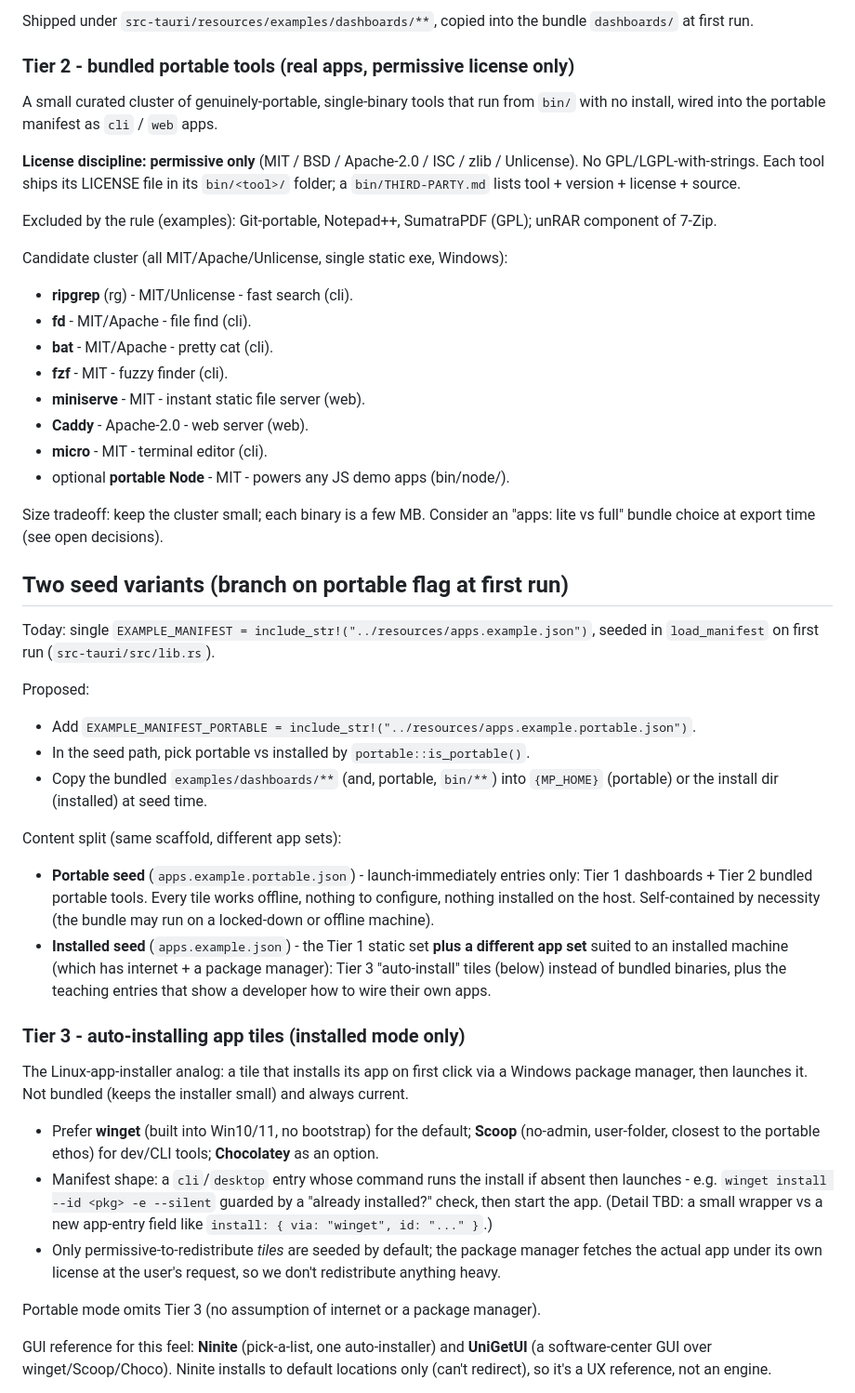
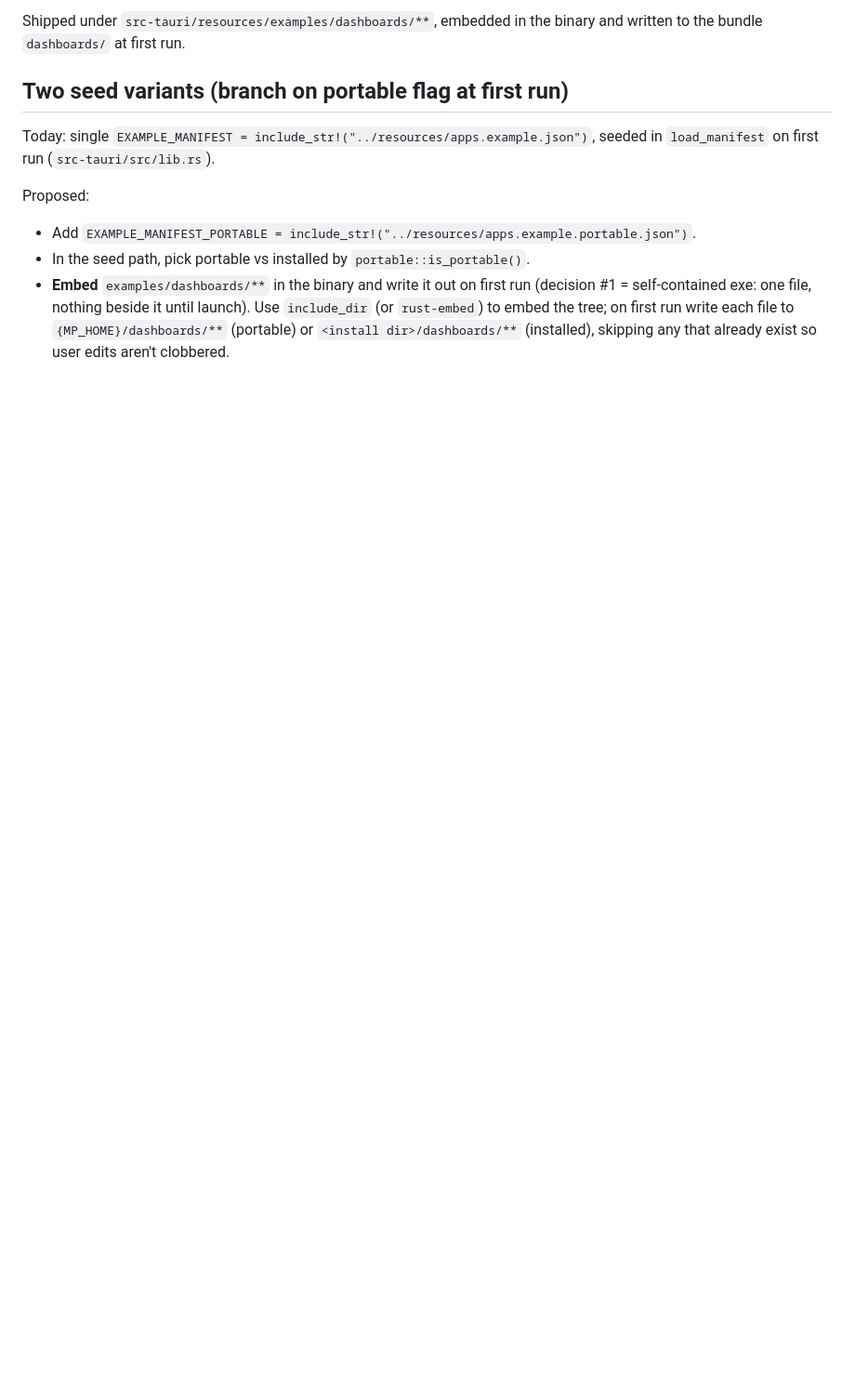
Before and after one commit to kjustinkeener/Moonpool, a Markdown page: docs/portable-scaffold.md, the part around one of its changes. Shown at 93% size. Rendered like a GitHub page; blank space fills up the shorter version.

```diff
--- a/docs/portable-scaffold.md
+++ b/docs/portable-scaffold.md
@@ -69,31 +72,6 @@ Candidate set (impressive, all instant):
 
-Shipped under `src-tauri/resources/examples/dashboards/**`, copied into the bundle
-`dashboards/` at first run.
-
-### Tier 2 - bundled portable tools (real apps, permissive license only)
-
-A small curated cluster of genuinely-portable, single-binary tools that run from
-`bin/` with no install, wired into the portable manifest as `cli` / `web` apps.
-
-**License discipline: permissive only** (MIT / BSD / Apache-2.0 / ISC / zlib /
-Unlicense). No GPL/LGPL-with-strings. Each tool ships its LICENSE file in its
-`bin/<tool>/` folder; a `bin/THIRD-PARTY.md` lists tool + version + license + source.
-
-Excluded by the rule (examples): Git-portable, Notepad++, SumatraPDF (GPL);
-unRAR component of 7-Zip.
-
-Candidate cluster (all MIT/Apache/Unlicense, single static exe, Windows):
-- **ripgrep** (rg) - MIT/Unlicense - fast search (cli).
-- **fd** - MIT/Apache - file find (cli).
-- **bat** - MIT/Apache - pretty cat (cli).
-- **fzf** - MIT - fuzzy finder (cli).
-- **miniserve** - MIT - instant static file server (web).
-- **Caddy** - Apache-2.0 - web server (web).
-- **micro** - MIT - terminal editor (cli).
-- optional **portable Node** - MIT - powers any JS demo apps (bin/node/).
-
-Size tradeoff: keep the cluster small; each binary is a few MB. Consider an
-"apps: lite vs full" bundle choice at export time (see open decisions).
+Shipped under `src-tauri/resources/examples/dashboards/**`, embedded in the binary
+and written to the bundle `dashboards/` at first run.
 
 ## Two seed variants (branch on portable flag at first run)
 
@@ -103,39 +81,9 @@ seeded in `load_manifest` on first run (`src-tauri/src/lib.rs`).
 Proposed:
 - Add `EXAMPLE_MANIFEST_PORTABLE = include_str!("../resources/apps.example.portable.json")`.
 - In the seed path, pick portable vs installed by `portable::is_portable()`.
-- Copy the bundled `examples/dashboards/**` (and, portable, `bin/**`) into
-  `{MP_HOME}` (portable) or the install dir (installed) at seed time.
+- **Embed** `examples/dashboards/**` in the binary and write it out on first run
+  (decision #1 = self-contained exe: one file, nothing beside it until launch). Use
+  `include_dir` (or `rust-embed`) to embed the tree; on first run write each file to
+  `{MP_HOME}/dashboards/**` (portable) or `<install dir>/dashboards/**` (installed),
+  skipping any that already exist so user edits aren't clobbered.
 
-Content split (same scaffold, different app sets):
-- **Portable seed** (`apps.example.portable.json`) - launch-immediately entries only:
-  Tier 1 dashboards + Tier 2 bundled portable tools. Every tile works offline,
-  nothing to configure, nothing installed on the host. Self-contained by necessity
-  (the bundle may run on a locked-down or offline machine).
-- **Installed seed** (`apps.example.json`) - the Tier 1 static set **plus a
-  different app set** suited to an installed machine (which has internet + a package
-  manager): Tier 3 "auto-install" tiles (below) instead of bundled binaries, plus
-  the teaching entries that show a developer how to wire their own apps.
-
-### Tier 3 - auto-installing app tiles (installed mode only)
-
-The Linux-app-installer analog: a tile that installs its app on first click via a
-Windows package manager, then launches it. Not bundled (keeps the installer small)
-and always current.
-
-- Prefer **winget** (built into Win10/11, no bootstrap) for the default;
-  **Scoop** (no-admin, user-folder, closest to the portable ethos) for dev/CLI
-  tools; **Chocolatey** as an option.
-- Manifest shape: a `cli`/`desktop` entry whose command runs the install if absent
-  then launches - e.g. `winget install --id <pkg> -e --silent` guarded by a
-  "already installed?" check, then start the app. (Detail TBD: a small wrapper vs a
-  new app-entry field like `install: { via: "winget", id: "..." }`.)
-- Only permissive-to-redistribute *tiles* are seeded by default; the package
-  manager fetches the actual app under its own license at the user's request, so we
-  don't redistribute anything heavy.
-
-Portable mode omits Tier 3 (no assumption of internet or a package manager).
-
-GUI reference for this feel: **Ninite** (pick-a-list, one auto-installer) and
-**UniGetUI** (a software-center GUI over winget/Scoop/Choco). Ninite installs to
-default locations only (can't redirect), so it's a UX reference, not an engine.
-
```
Also changed, not shown: other parts of docs/portable-scaffold.md (+57 -71 lines).
